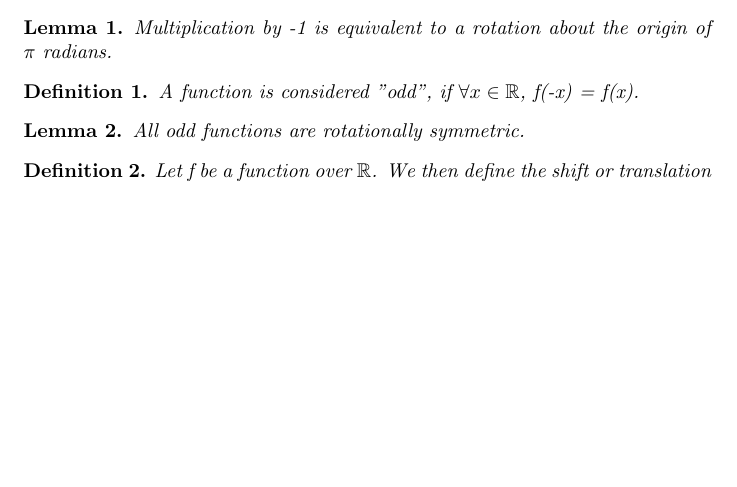
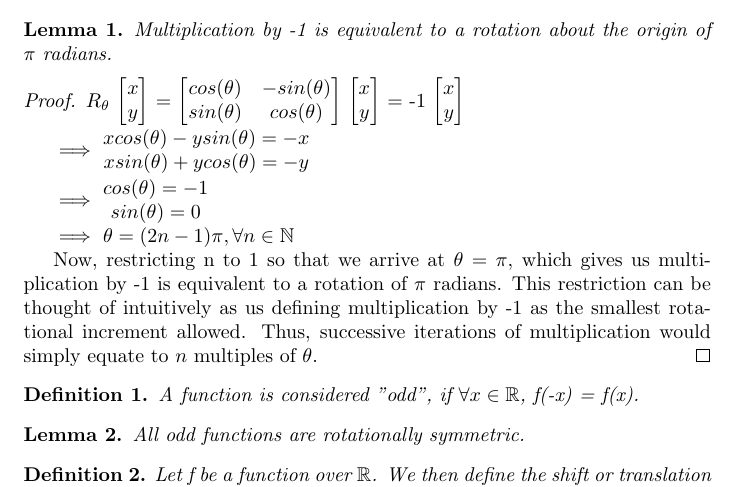
Before and after one commit to Zaba505/zaba505.github.io, a LaTeX paper (research/analysis_of_rotationally_symmetric_polynomials.tex): part of the page, cut so that both start at the same text, the shorter picture padded with empty space. Compiled offline with pdfLaTeX.

Commit message:
feat(arsp): added proof for lemma 1

```diff
--- a/research/analysis_of_rotationally_symmetric_polynomials.tex
+++ b/research/analysis_of_rotationally_symmetric_polynomials.tex
@@ -25,6 +25,50 @@
   Multiplication by -1 is equivalent to a rotation about the origin of $\pi$ radians.
 \end{lemma}
 
+\begin{proof}
+  $R_\theta$
+  $\begin{bmatrix}
+    x \\
+    y
+  \end{bmatrix}$
+  =
+  $\begin{bmatrix}
+    cos(\theta) & -sin(\theta) \\
+    sin(\theta) & cos(\theta)
+  \end{bmatrix}$
+  $\begin{bmatrix}
+    x \\
+    y
+  \end{bmatrix}$
+  =
+  -1
+  $\begin{bmatrix}
+    x \\
+    y
+  \end{bmatrix}$
+
+  $\implies$
+  $\begin{matrix}
+    x cos(\theta) - y sin(\theta) = -x\\
+    x sin(\theta) + y cos(\theta) = -y
+  \end{matrix}$
+
+  $\implies$
+  $\begin{matrix}
+    cos(\theta) = -1 \\
+    sin(\theta) = 0 \\
+  \end{matrix}$
+
+  $\implies$
+  $\theta = (2n-1)\pi, \forall n \in \mathbb{N}$
+
+  Now, restricting n to 1 so that we arrive at $\theta = \pi$, which
+  gives us multiplication by -1 is equivalent to a rotation of $\pi$ radians.
+  This restriction can be thought of intuitively as us defining multiplication by
+  -1 as the smallest rotational increment allowed. Thus, successive iterations of
+  multiplication would simply equate to $n$ multiples of $\theta$.
+\end{proof}
+
 \begin{definition}
   A function is considered "odd", if $\forall x \in \mathbb{R}$, f(-x) = f(x).
 \end{definition}
```
